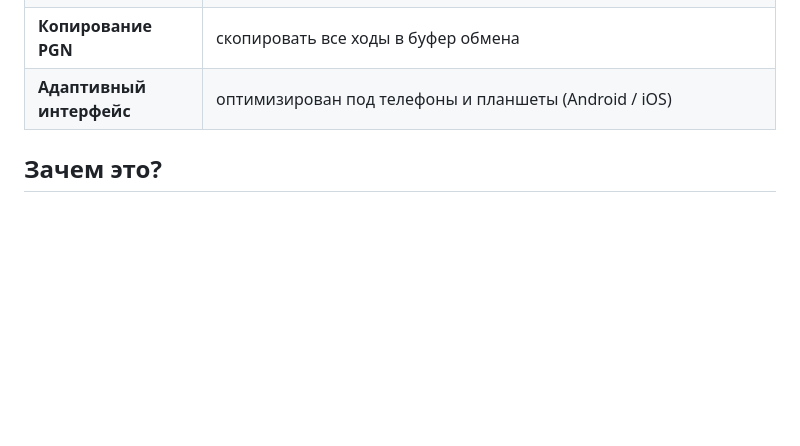
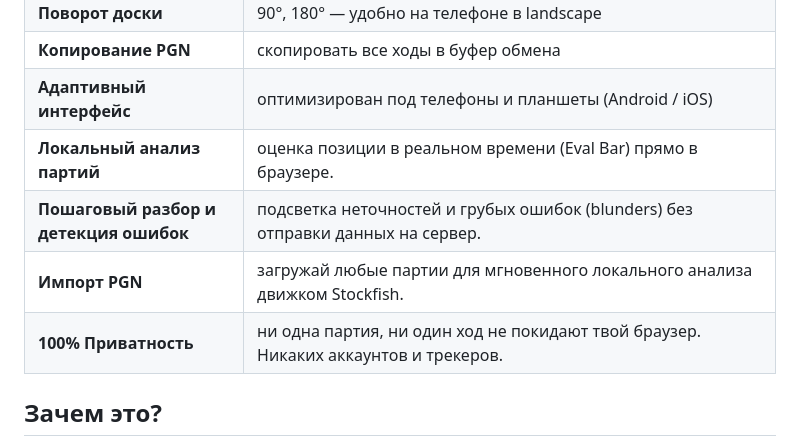
Before and after one commit to igopru/cosmochess, a Markdown page: README.md, the part around the change. Rendered like a GitHub page; blank space fills up the shorter version.

Commit message:
docs: update README with new analysis features

```diff
--- a/README.md
+++ b/README.md
@@ -17,6 +17,10 @@
 | **Поворот доски** | 90°, 180° — удобно на телефоне в landscape |
 | **Копирование PGN** | скопировать все ходы в буфер обмена |
 | **Адаптивный интерфейс** | оптимизирован под телефоны и планшеты (Android / iOS) |
+| **Локальный анализ партий** | оценка позиции в реальном времени (Eval Bar) прямо в браузере. |
+| **Пошаговый разбор и детекция ошибок** | подсветка неточностей и грубых ошибок (blunders) без отправки данных на сервер. |
+| **Импорт PGN** | загружай любые партии для мгновенного локального анализа движком Stockfish. |
+| **100% Приватность** | ни одна партия, ни один ход не покидают твой браузер. Никаких аккаунтов и трекеров. |
 
 ## Зачем это?
 
```
